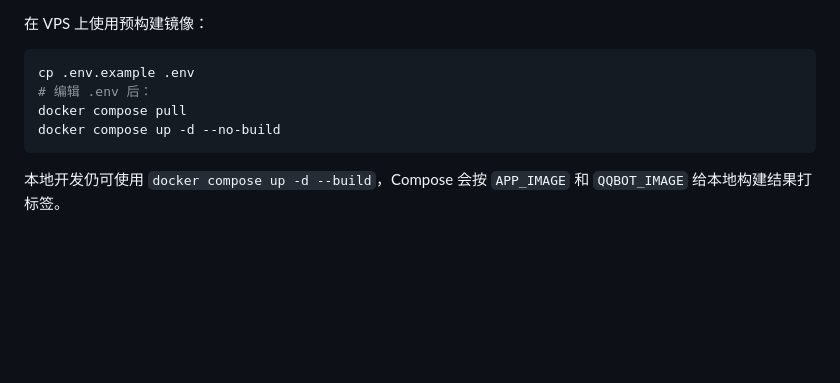
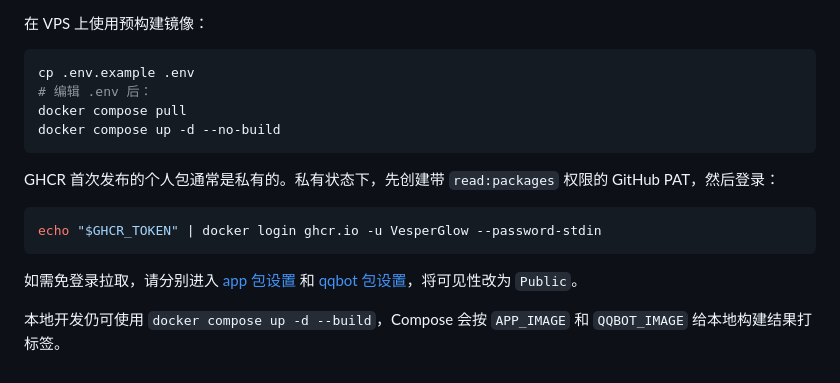
Before and after one commit to VesperGlow/QQ-agent, a Markdown page: README.md, the part around the change. GitHub-like rendering; blank space fills up the shorter version.

Commit message:
Document private GHCR access [skip ci]

````diff
--- a/README.md
+++ b/README.md
@@ -205,4 +205,12 @@ docker compose pull
 docker compose up -d --no-build
 ```
 
+GHCR 首次发布的个人包通常是私有的。私有状态下，先创建带 `read:packages` 权限的 GitHub PAT，然后登录：
+
+```sh
+echo "$GHCR_TOKEN" | docker login ghcr.io -u VesperGlow --password-stdin
+```
+
+如需免登录拉取，请分别进入 [app 包设置](https://github.com/users/VesperGlow/packages/container/qq-agent-app/settings) 和 [qqbot 包设置](https://github.com/users/VesperGlow/packages/container/qq-agent-qqbot/settings)，将可见性改为 `Public`。
+
 本地开发仍可使用 `docker compose up -d --build`，Compose 会按 `APP_IMAGE` 和 `QQBOT_IMAGE` 给本地构建结果打标签。
````
